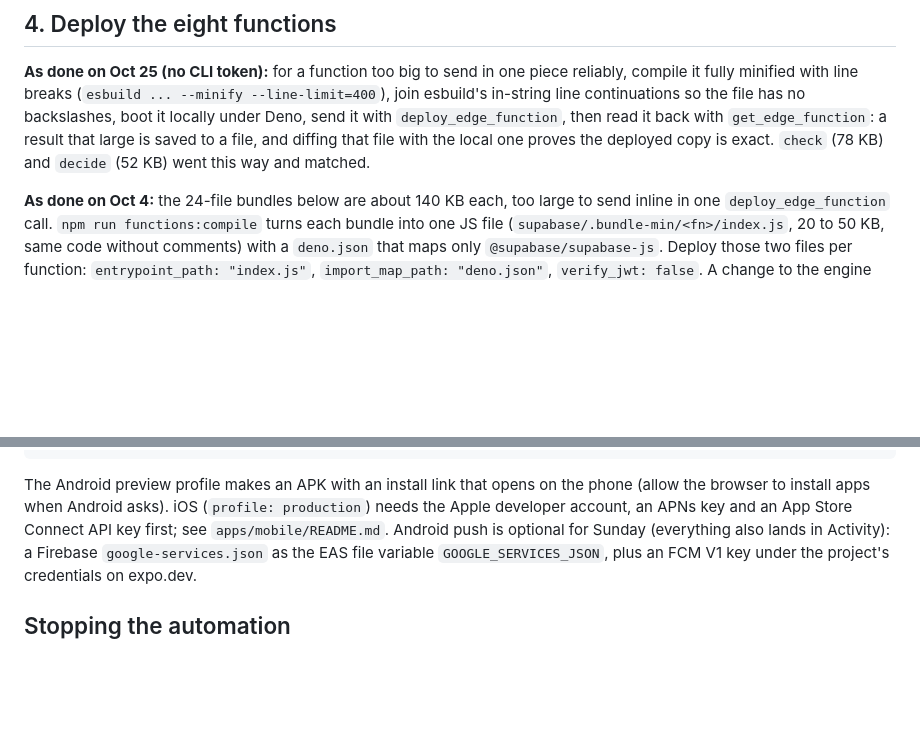
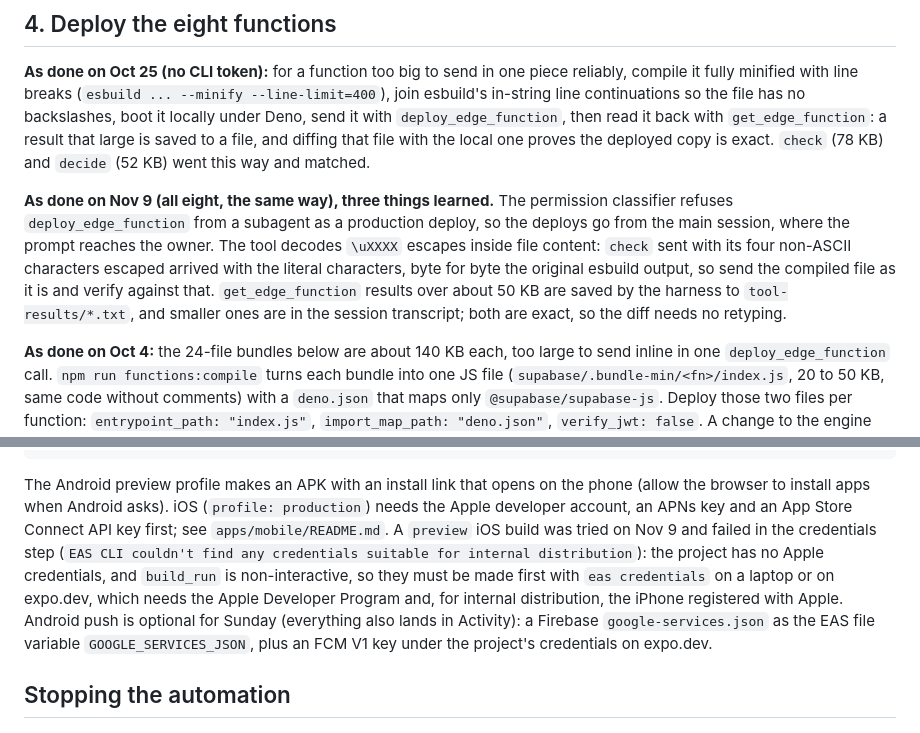
Before and after one commit to rmanager-cpu/hangover-bot, a Markdown page: docs/DEPLOY.md, 2 parts joined by grey strips. Rendered like a GitHub page; blank space fills up the shorter version.

Commit message:
DEPLOY: what the Nov 9 full deploy taught, and why the iPhone build failed
Deploys go from the main session (the classifier refuses them from subagents);
deploy_edge_function decodes \uXXXX escapes in file content, so the compiled file goes as
it is; the harness's saved get_edge_function results make the byte-for-byte diff
retyping-free. The iOS preview build needs Apple credentials made interactively first.

```diff
--- a/docs/DEPLOY.md
+++ b/docs/DEPLOY.md
@@ -164,6 +164,15 @@ esbuild's in-string line continuations so the file has no backslashes, boot it l
 Deno, send it with `deploy_edge_function`, then read it back with `get_edge_function`: a
 result that large is saved to a file, and diffing that file with the local one proves the
 deployed copy is exact. `check` (78 KB) and `decide` (52 KB) went this way and matched.
+
+**As done on Nov 9 (all eight, the same way), three things learned.** The permission
+classifier refuses `deploy_edge_function` from a subagent as a production deploy, so the
+deploys go from the main session, where the prompt reaches the owner. The tool decodes
+`\uXXXX` escapes inside file content: `check` sent with its four non-ASCII characters
+escaped arrived with the literal characters, byte for byte the original esbuild output, so
+send the compiled file as it is and verify against that. `get_edge_function` results over
+about 50 KB are saved by the harness to `tool-results/*.txt`, and smaller ones are in the
+session transcript; both are exact, so the diff needs no retyping.
 
 **As done on Oct 4:** the 24-file bundles below are about 140 KB each, too large to send inline
 in one `deploy_edge_function` call. `npm run functions:compile` turns each bundle into one
@@ -381,7 +390,12 @@ build_logs    the same id, when it fails
 The Android preview profile makes an APK with an install link that opens on the phone
 (allow the browser to install apps when Android asks). iOS (`profile: production`) needs
 the Apple developer account, an APNs key and an App Store Connect API key first; see
-`apps/mobile/README.md`. Android push is optional for Sunday (everything also lands in
+`apps/mobile/README.md`. A `preview` iOS build was tried on Nov 9 and failed in the
+credentials step (`EAS CLI couldn't find any credentials suitable for internal
+distribution`): the project has no Apple credentials, and `build_run` is non-interactive,
+so they must be made first with `eas credentials` on a laptop or on expo.dev, which needs
+the Apple Developer Program and, for internal distribution, the iPhone registered with
+Apple. Android push is optional for Sunday (everything also lands in
 Activity): a Firebase `google-services.json` as the EAS file variable
 `GOOGLE_SERVICES_JSON`, plus an FCM V1 key under the project's credentials on expo.dev.
 
```
